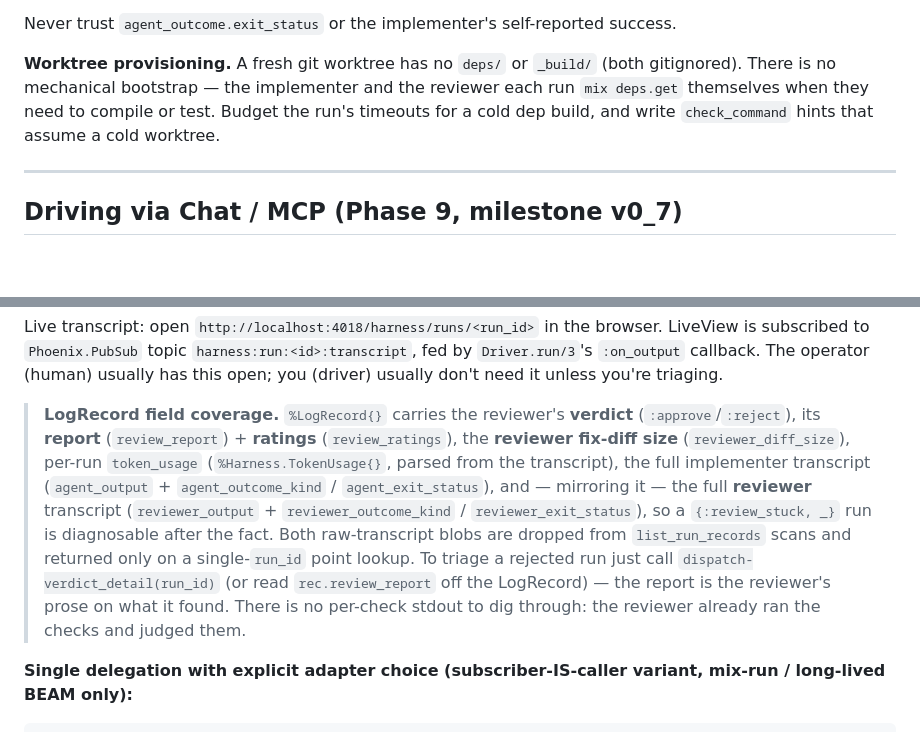
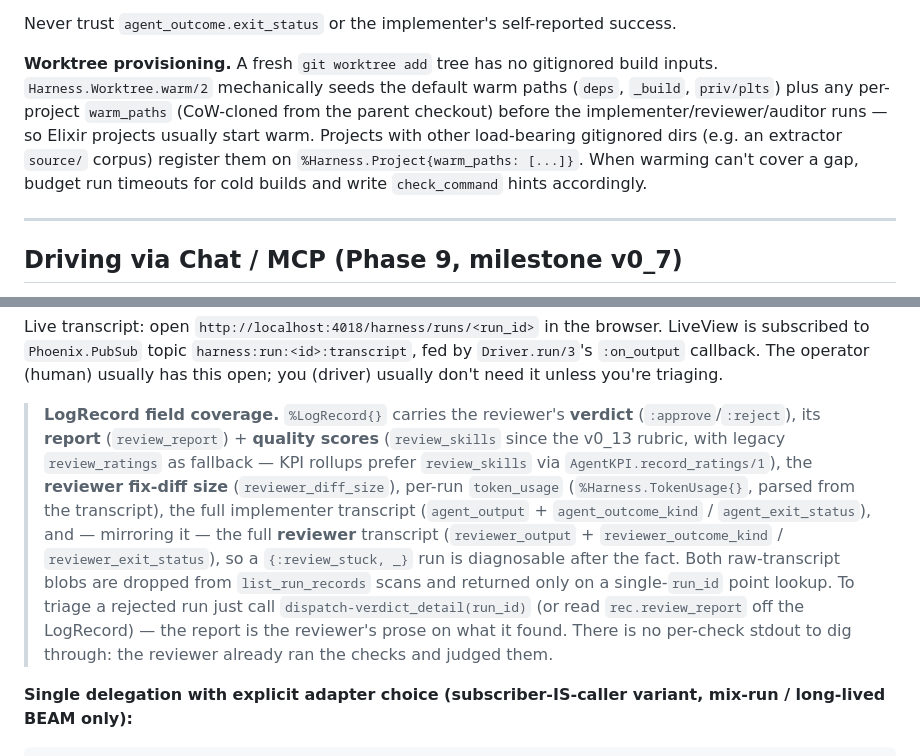
Before and after one commit to ZenHive/harness, a Markdown page: skills/harness-driver/SKILL.md, 2 parts joined by grey strips. GitHub-like rendering; blank space fills up the shorter version.

```diff
--- a/skills/harness-driver/SKILL.md
+++ b/skills/harness-driver/SKILL.md
@@ -317,7 +317,7 @@ Key fields you care about as driver (full struct: `lib/harness/run/result.ex`):
 
 Never trust `agent_outcome.exit_status` or the implementer's self-reported success.
 
-**Worktree provisioning.** A fresh git worktree has no `deps/` or `_build/` (both gitignored). There is no mechanical bootstrap — the implementer and the reviewer each run `mix deps.get` themselves when they need to compile or test. Budget the run's timeouts for a cold dep build, and write `check_command` hints that assume a cold worktree.
+**Worktree provisioning.** A fresh `git worktree add` tree has no gitignored build inputs. `Harness.Worktree.warm/2` mechanically seeds the default warm paths (`deps`, `_build`, `priv/plts`) plus any per-project `warm_paths` (CoW-cloned from the parent checkout) before the implementer/reviewer/auditor runs — so Elixir projects usually start warm. Projects with other load-bearing gitignored dirs (e.g. an extractor `source/` corpus) register them on `%Harness.Project{warm_paths: [...]}`. When warming can't cover a gap, budget run timeouts for cold builds and write `check_command` hints accordingly.
 
 ---
 
@@ -472,7 +472,7 @@ end
 
 Live transcript: open `http://localhost:4018/harness/runs/<run_id>` in the browser. LiveView is subscribed to `Phoenix.PubSub` topic `harness:run:<id>:transcript`, fed by `Driver.run/3`'s `:on_output` callback. The operator (human) usually has this open; you (driver) usually don't need it unless you're triaging.
 
-> **LogRecord field coverage.** `%LogRecord{}` carries the reviewer's **verdict** (`:approve`/`:reject`), its **report** (`review_report`) + **ratings** (`review_ratings`), the **reviewer fix-diff size** (`reviewer_diff_size`), per-run `token_usage` (`%Harness.TokenUsage{}`, parsed from the transcript), the full implementer transcript (`agent_output` + `agent_outcome_kind` / `agent_exit_status`), and — mirroring it — the full **reviewer** transcript (`reviewer_output` + `reviewer_outcome_kind` / `reviewer_exit_status`), so a `{:review_stuck, _}` run is diagnosable after the fact. Both raw-transcript blobs are dropped from `list_run_records` scans and returned only on a single-`run_id` point lookup. To triage a rejected run just call `dispatch-verdict_detail(run_id)` (or read `rec.review_report` off the LogRecord) — the report is the reviewer's prose on what it found. There is no per-check stdout to dig through: the reviewer already ran the checks and judged them.
+> **LogRecord field coverage.** `%LogRecord{}` carries the reviewer's **verdict** (`:approve`/`:reject`), its **report** (`review_report`) + **quality scores** (`review_skills` since the v0_13 rubric, with legacy `review_ratings` as fallback — KPI rollups prefer `review_skills` via `AgentKPI.record_ratings/1`), the **reviewer fix-diff size** (`reviewer_diff_size`), per-run `token_usage` (`%Harness.TokenUsage{}`, parsed from the transcript), the full implementer transcript (`agent_output` + `agent_outcome_kind` / `agent_exit_status`), and — mirroring it — the full **reviewer** transcript (`reviewer_output` + `reviewer_outcome_kind` / `reviewer_exit_status`), so a `{:review_stuck, _}` run is diagnosable after the fact. Both raw-transcript blobs are dropped from `list_run_records` scans and returned only on a single-`run_id` point lookup. To triage a rejected run just call `dispatch-verdict_detail(run_id)` (or read `rec.review_report` off the LogRecord) — the report is the reviewer's prose on what it found. There is no per-check stdout to dig through: the reviewer already ran the checks and judged them.
 
 **Single delegation with explicit adapter choice (subscriber-IS-caller variant, mix-run / long-lived BEAM only):**
 
```
Also changed, not shown: .audit/287ff59.md (added, +48 -0 lines), CHANGELOG.md (+4 -0 lines).
